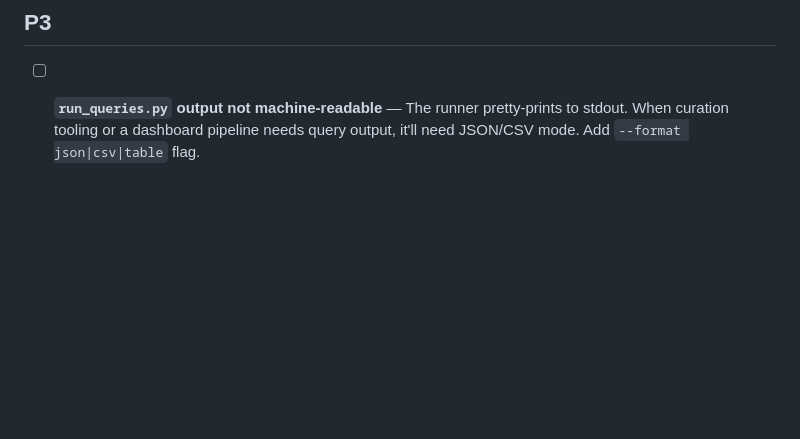
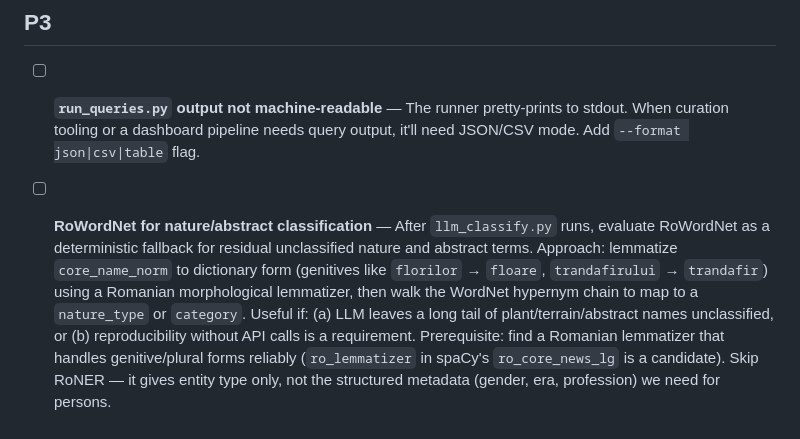
Before and after one commit to gov2-ro/nume-strazi, a Markdown page: docs/BACKLOG.md, the part around the change. GitHub-like rendering; blank space fills up the shorter version.

Commit message:
Add RoWordNet/spaCy evaluation item to backlog (P3)
Co-Authored-By: Claude Sonnet 4.6 <noreply@anthropic.com>

```diff
--- a/docs/BACKLOG.md
+++ b/docs/BACKLOG.md
@@ -45,3 +45,5 @@ Items detected during sessions. Each entry has enough context to act on cold.
 ## P3
 
 - [ ] **`run_queries.py` output not machine-readable** — The runner pretty-prints to stdout. When curation tooling or a dashboard pipeline needs query output, it'll need JSON/CSV mode. Add `--format json|csv|table` flag.
+
+- [ ] **RoWordNet for nature/abstract classification** — After `llm_classify.py` runs, evaluate RoWordNet as a deterministic fallback for residual unclassified nature and abstract terms. Approach: lemmatize `core_name_norm` to dictionary form (genitives like `florilor` → `floare`, `trandafirului` → `trandafir`) using a Romanian morphological lemmatizer, then walk the WordNet hypernym chain to map to a `nature_type` or `category`. Useful if: (a) LLM leaves a long tail of plant/terrain/abstract names unclassified, or (b) reproducibility without API calls is a requirement. Prerequisite: find a Romanian lemmatizer that handles genitive/plural forms reliably (`ro_lemmatizer` in spaCy's `ro_core_news_lg` is a candidate). Skip RoNER — it gives entity type only, not the structured metadata (gender, era, profession) we need for persons.
```
